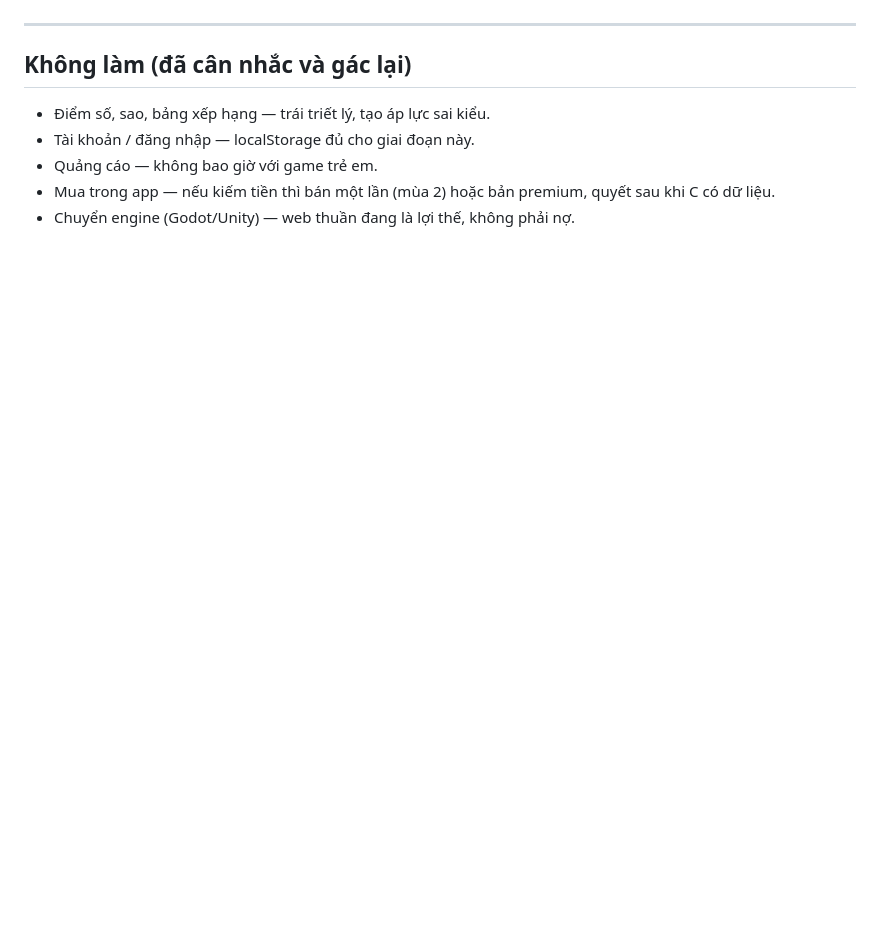
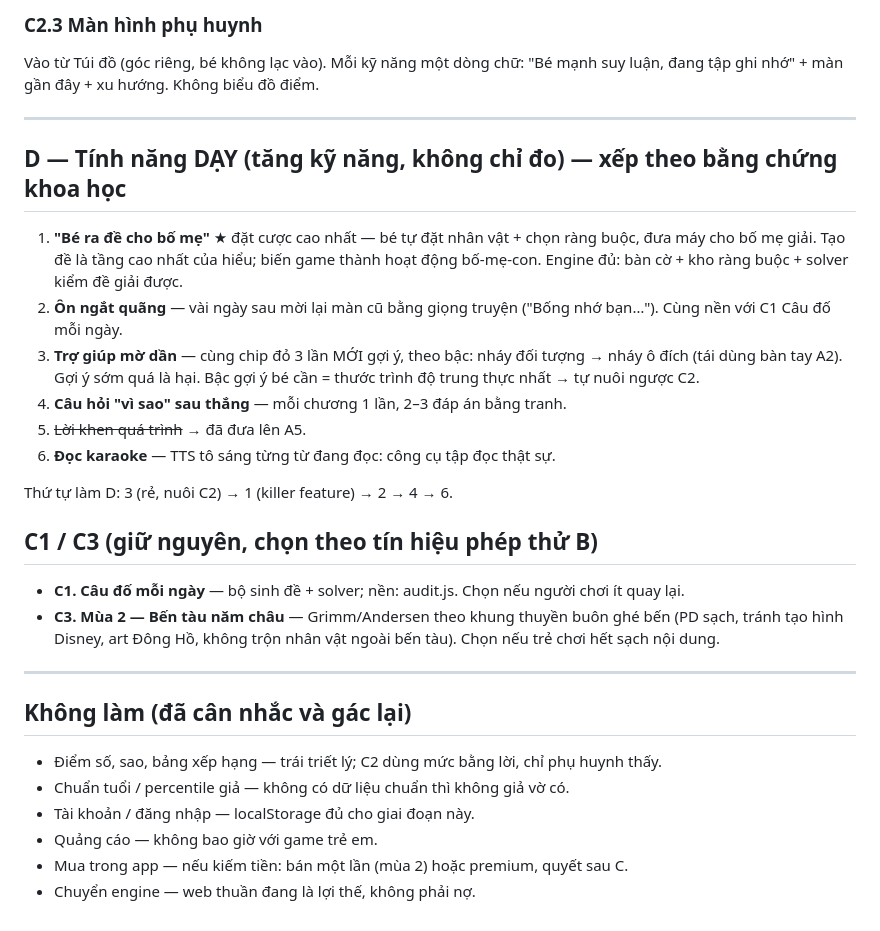
Before and after one commit to tuanla90/lang-co-tich, a Markdown page: PLAN.md, the part around one of its changes. GitHub-like rendering; blank space fills up the shorter version.

Commit message:
docs: cap nhat plan - chot thiet ke C2 (do luong + gan nhan + man hinh phu huynh), them muc D tinh nang day, telemetry truoc phep thu A
Co-Authored-By: Claude Fable 5 <noreply@anthropic.com>

```diff
--- a/PLAN.md
+++ b/PLAN.md
@@ -77,11 +85,40 @@ nhiều → C2; trẻ chơi hết sạch nội dung → C3.
+### C2.3 Màn hình phụ huynh
+
+Vào từ Túi đồ (góc riêng, bé không lạc vào). Mỗi kỹ năng một dòng chữ:
+"Bé mạnh suy luận, đang tập ghi nhớ" + màn gần đây + xu hướng. Không biểu đồ điểm.
+
+---
+
+## D — Tính năng DẠY (tăng kỹ năng, không chỉ đo) — xếp theo bằng chứng khoa học
+
+1. **"Bé ra đề cho bố mẹ"** ★ đặt cược cao nhất — bé tự đặt nhân vật + chọn ràng buộc,
+   đưa máy cho bố mẹ giải. Tạo đề là tầng cao nhất của hiểu; biến game thành hoạt động
+   bố-mẹ-con. Engine đủ: bàn cờ + kho ràng buộc + solver kiểm đề giải được.
+2. **Ôn ngắt quãng** — vài ngày sau mời lại màn cũ bằng giọng truyện ("Bống nhớ bạn…").
+   Cùng nền với C1 Câu đố mỗi ngày.
+3. **Trợ giúp mờ dần** — cùng chip đỏ 3 lần MỚI gợi ý, theo bậc: nháy đối tượng →
+   nháy ô đích (tái dùng bàn tay A2). Gợi ý sớm quá là hại. Bậc gợi ý bé cần
+   = thước trình độ trung thực nhất → tự nuôi ngược C2.
+4. **Câu hỏi "vì sao" sau thắng** — mỗi chương 1 lần, 2–3 đáp án bằng tranh.
+5. ~~Lời khen quá trình~~ → đã đưa lên A5.
+6. **Đọc karaoke** — TTS tô sáng từng từ đang đọc: công cụ tập đọc thật sự.
+
+Thứ tự làm D: 3 (rẻ, nuôi C2) → 1 (killer feature) → 2 → 4 → 6.
+
+## C1 / C3 (giữ nguyên, chọn theo tín hiệu phép thử B)
+
+- **C1. Câu đố mỗi ngày** — bộ sinh đề + solver; nền: audit.js. Chọn nếu người chơi ít quay lại.
+- **C3. Mùa 2 — Bến tàu năm châu** — Grimm/Andersen theo khung thuyền buôn ghé bến
+  (PD sạch, tránh tạo hình Disney, art Đông Hồ, không trộn nhân vật ngoài bến tàu).
+  Chọn nếu trẻ chơi hết sạch nội dung.
 
 ---
 
 ## Không làm (đã cân nhắc và gác lại)
 
-- Điểm số, sao, bảng xếp hạng — trái triết lý, tạo áp lực sai kiểu.
+- Điểm số, sao, bảng xếp hạng — trái triết lý; C2 dùng mức bằng lời, chỉ phụ huynh thấy.
+- Chuẩn tuổi / percentile giả — không có dữ liệu chuẩn thì không giả vờ có.
 - Tài khoản / đăng nhập — localStorage đủ cho giai đoạn này.
 - Quảng cáo — không bao giờ với game trẻ em.
-- Mua trong app — nếu kiếm tiền thì bán một lần (mùa 2) hoặc bản premium,
-  quyết sau khi C có dữ liệu.
-- Chuyển engine (Godot/Unity) — web thuần đang là lợi thế, không phải nợ.
+- Mua trong app — nếu kiếm tiền: bán một lần (mùa 2) hoặc premium, quyết sau C.
+- Chuyển engine — web thuần đang là lợi thế, không phải nợ.
```
Also changed, not shown: other parts of PLAN.md (+61 -53 lines).
